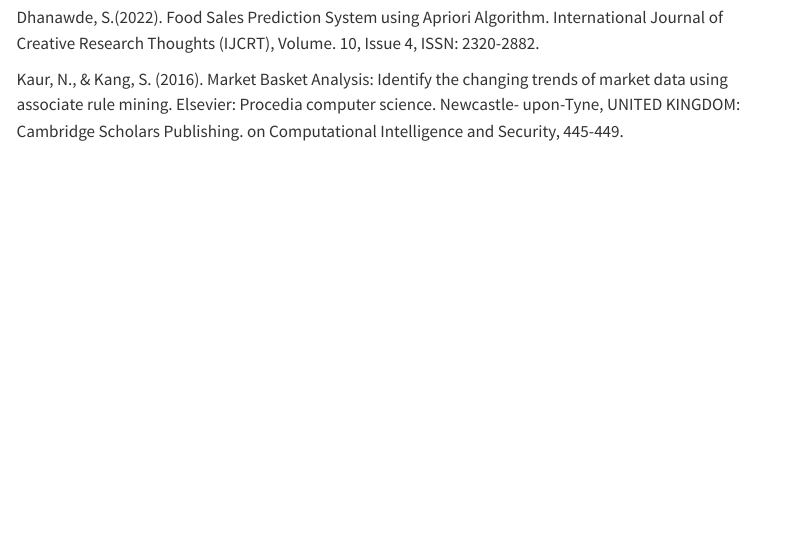
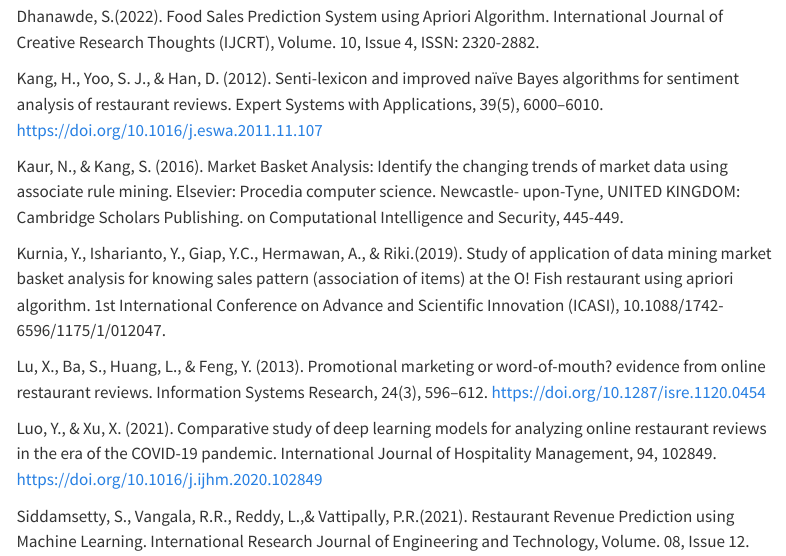
Before and after one commit to Amjad-Alt/DATS6103_project, a Quarto document (Final_Project_Summary.qmd): the page in a window 1100 px wide, from 5280 px down before the commit and from 5110 px down after it, so that both start at the same text. Rendered offline with R 4.5, knitr and Pandoc in place of Quarto, with nearby package versions; some code elsewhere in the file could not run offline; menus at the side of the page are left out.

Commit message:
Update Final_Project_Summary.qmd

```diff
--- a/Final_Project_Summary.qmd
+++ b/Final_Project_Summary.qmd
@@ -262,4 +259,14 @@
 Dhanawde, S.(2022). Food Sales Prediction System using Apriori
 Algorithm. International Journal of Creative Research Thoughts (IJCRT), Volume. 10, Issue 4, ISSN: 2320-2882.
 
+Kang, H., Yoo, S. J., &amp; Han, D. (2012). Senti-lexicon and improved naïve Bayes algorithms for sentiment analysis of restaurant reviews. Expert Systems with Applications, 39(5), 6000–6010. https://doi.org/10.1016/j.eswa.2011.11.107
+
 Kaur, N., & Kang, S. (2016). Market Basket Analysis: Identify the changing trends of market data using associate rule mining. Elsevier: Procedia computer science. Newcastle- upon-Tyne, UNITED KINGDOM: Cambridge Scholars Publishing. on Computational Intelligence and Security, 445-449.
+
+Kurnia, Y.,  Isharianto, Y.,  Giap, Y.C.,  Hermawan, A.,  & Riki.(2019). Study of application of data mining market basket analysis for knowing sales pattern (association of items) at the O! Fish restaurant using apriori algorithm.  1st International Conference on Advance and Scientific Innovation (ICASI), 10.1088/1742-6596/1175/1/012047.
+
+Lu, X., Ba, S., Huang, L., &amp; Feng, Y. (2013). Promotional marketing or word-of-mouth? evidence from online restaurant reviews. Information Systems Research, 24(3), 596–612. https://doi.org/10.1287/isre.1120.0454
+
+Luo, Y., &amp; Xu, X. (2021). Comparative study of deep learning models for analyzing online restaurant reviews in the era of the COVID-19 pandemic. International Journal of Hospitality Management, 94, 102849. https://doi.org/10.1016/j.ijhm.2020.102849
+
+Siddamsetty, S., Vangala, R.R., Reddy, L.,& Vattipally, P.R.(2021). Restaurant Revenue Prediction using Machine Learning. International Research Journal of Engineering and Technology, Volume. 08, Issue 12.
```
Also changed, not shown: Final_Project_Summary.qmd (3 more changed lines).
